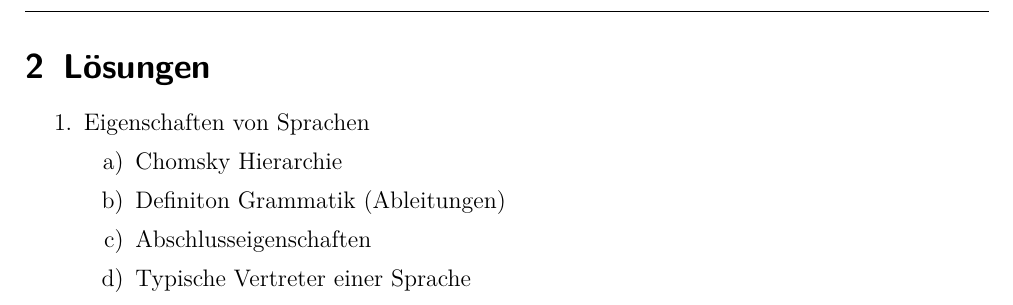
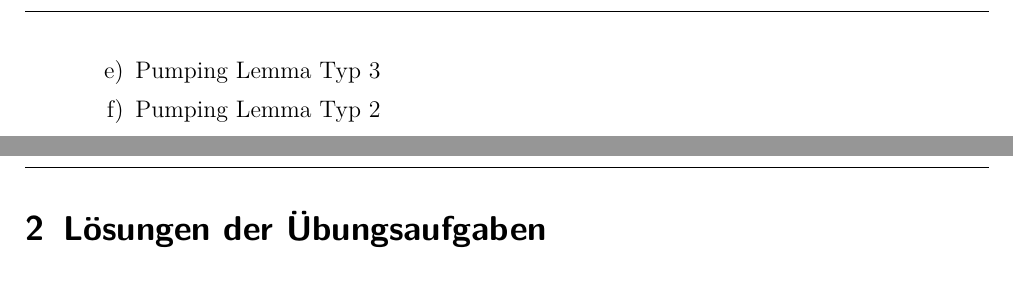
Before and after one commit to karlo195/Theo_1-Klausur, a LaTeX document (LernListe/LernListe.tex): part of page 3 of 3 before the commit and two parts of pages 3 and 4 of 4 after it, the two joined at a grey line, cut at the place of the change. Compiled offline with pdfLaTeX.

Commit message:
ready for discord

```diff
--- a/LernListe/LernListe.tex
+++ b/LernListe/LernListe.tex
@@ -54,19 +54,11 @@
+			\item Pumping Lemma Typ 3
+			\item Pumping Lemma Typ 2
 		\end{enumerate}
 \end{enumerate}
 
 \newpage
 
-\section{Lösungen}
-	\begin{enumerate}
+\section{Lösungen der Übungsaufgaben}
 
-	\item Eigenschaften von Sprachen
-		\begin{enumerate}
-			\item Chomsky Hierarchie
 
-			\item Definiton Grammatik (Ableitungen)
-			\item Abschlusseigenschaften
-			\item Typische Vertreter einer Sprache
-		\end{enumerate}
-
-\end{enumerate}
 \end{document}
```
Also changed, not shown: styles/FormatAndHeader.tex (deleted, +0 -36 lines), LernListe/LernListe.tex (8 more changed lines).
